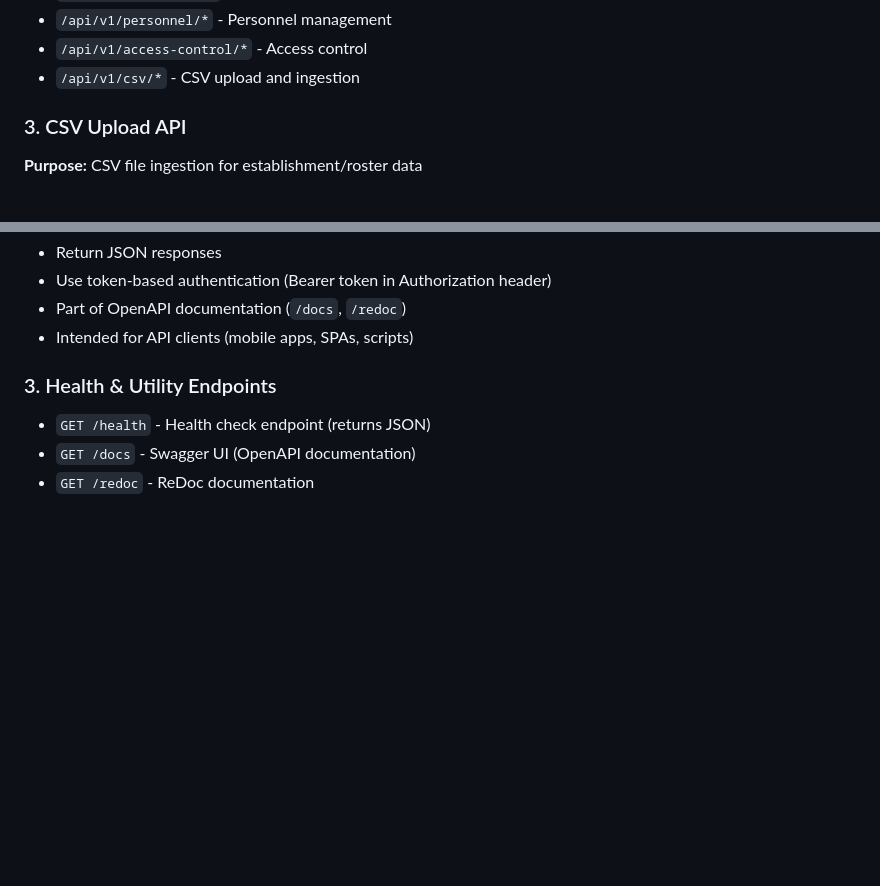
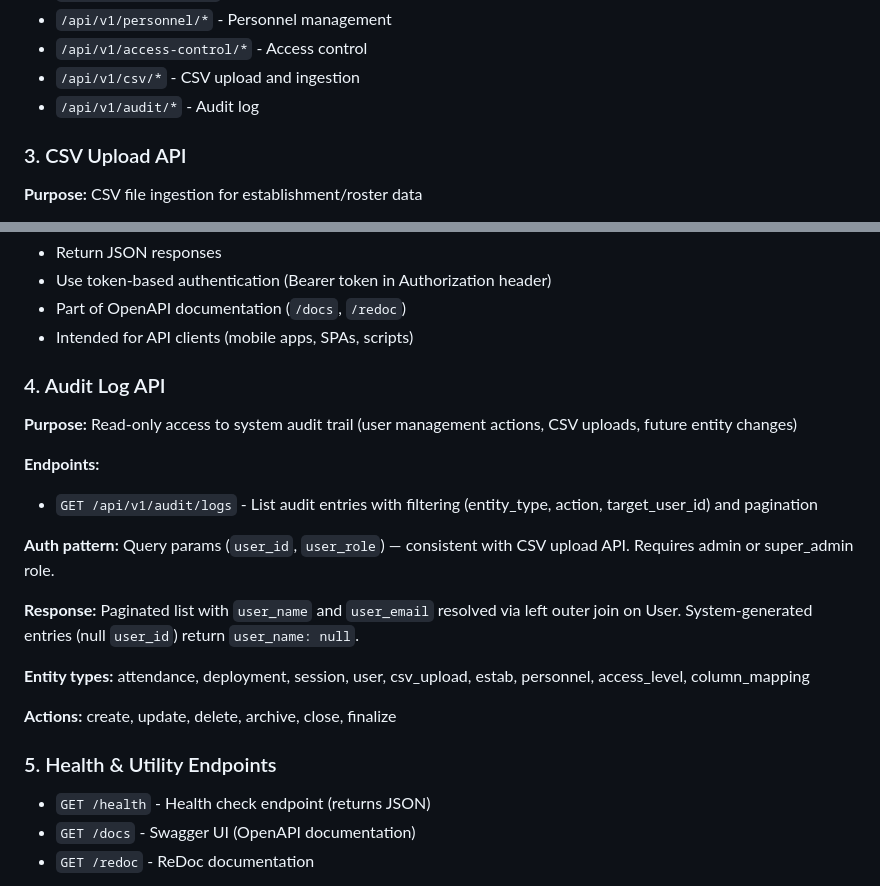
Before and after one commit to 61cssb/parade-state, a Markdown page: docs/ENDPOINTS.md, 2 parts joined by grey strips. Rendered like a GitHub page; blank space fills up the shorter version.

```diff
--- a/docs/ENDPOINTS.md
+++ b/docs/ENDPOINTS.md
@@ -50,6 +50,7 @@ This document clarifies the different types of endpoints in the Parade State app
 - `/api/v1/personnel/*` - Personnel management
 - `/api/v1/access-control/*` - Access control
 - `/api/v1/csv/*` - CSV upload and ingestion
+- `/api/v1/audit/*` - Audit log
 
 ### 3. CSV Upload API
 
@@ -72,7 +73,22 @@ This document clarifies the different types of endpoints in the Parade State app
 - Part of OpenAPI documentation (`/docs`, `/redoc`)
 - Intended for API clients (mobile apps, SPAs, scripts)
 
-### 3. Health & Utility Endpoints
+### 4. Audit Log API
+
+**Purpose:** Read-only access to system audit trail (user management actions, CSV uploads, future entity changes)
+
+**Endpoints:**
+- `GET /api/v1/audit/logs` - List audit entries with filtering (entity_type, action, target_user_id) and pagination
+
+**Auth pattern:** Query params (`user_id`, `user_role`) — consistent with CSV upload API. Requires admin or super_admin role.
+
+**Response:** Paginated list with `user_name` and `user_email` resolved via left outer join on User. System-generated entries (null `user_id`) return `user_name: null`.
+
+**Entity types:** attendance, deployment, session, user, csv_upload, estab, personnel, access_level, column_mapping
+
+**Actions:** create, update, delete, archive, close, finalize
+
+### 5. Health & Utility Endpoints
 - `GET /health` - Health check endpoint (returns JSON)
 - `GET /docs` - Swagger UI (OpenAPI documentation)
 - `GET /redoc` - ReDoc documentation
```
Also changed, not shown: docs/NEXT_PHASE.md (+15 -27 lines).
